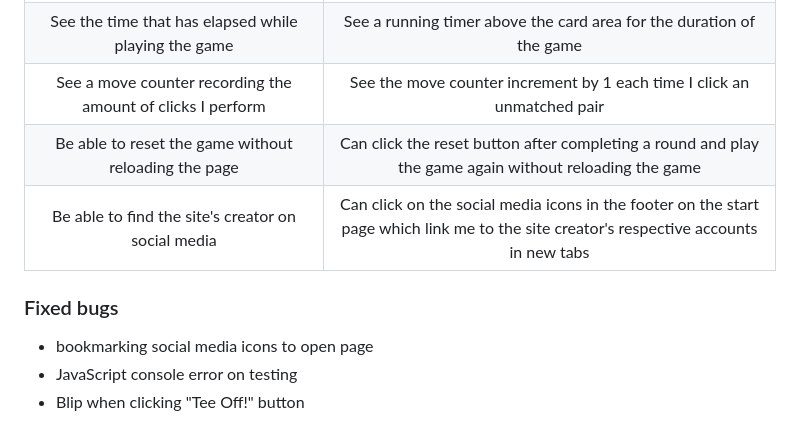
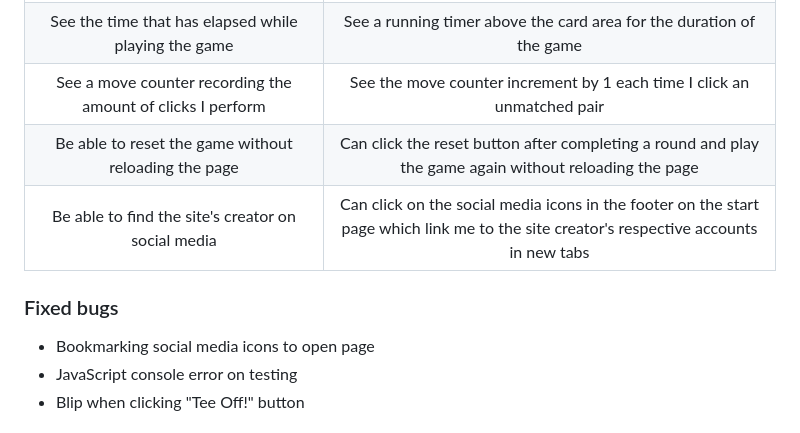
Before and after one commit to PatrickG0308/PP2-GolferMem, a Markdown page: README.md, the part around the change. Rendered like a GitHub page.

Commit message:
amend README

```diff
--- a/README.md
+++ b/README.md
@@ -188,12 +188,12 @@ The game is intended to be played over the course of a few minutes. It does not
 | Be able to play the game with simple click interactions | Play the game by simply clicking on the cards in the game area |
 | See the time that has elapsed while playing the game | See a running timer above the card area for the duration of the game |
 | See a move counter recording the amount of clicks I perform | See the move counter increment by 1 each time I click an unmatched pair |
-| Be able to reset the game without reloading the page | Can click the reset button after completing a round and play the game again without reloading the game |
+| Be able to reset the game without reloading the page | Can click the reset button after completing a round and play the game again without reloading the page |
 | Be able to find the site's creator on social media | Can click on the social media icons in the footer on the start page which link me to the site creator's respective accounts in new tabs |
 
 ### Fixed bugs
 
-- bookmarking social media icons to open page
+- Bookmarking social media icons to open page
 - JavaScript console error on testing
 - Blip when clicking "Tee Off!" button
 
```
